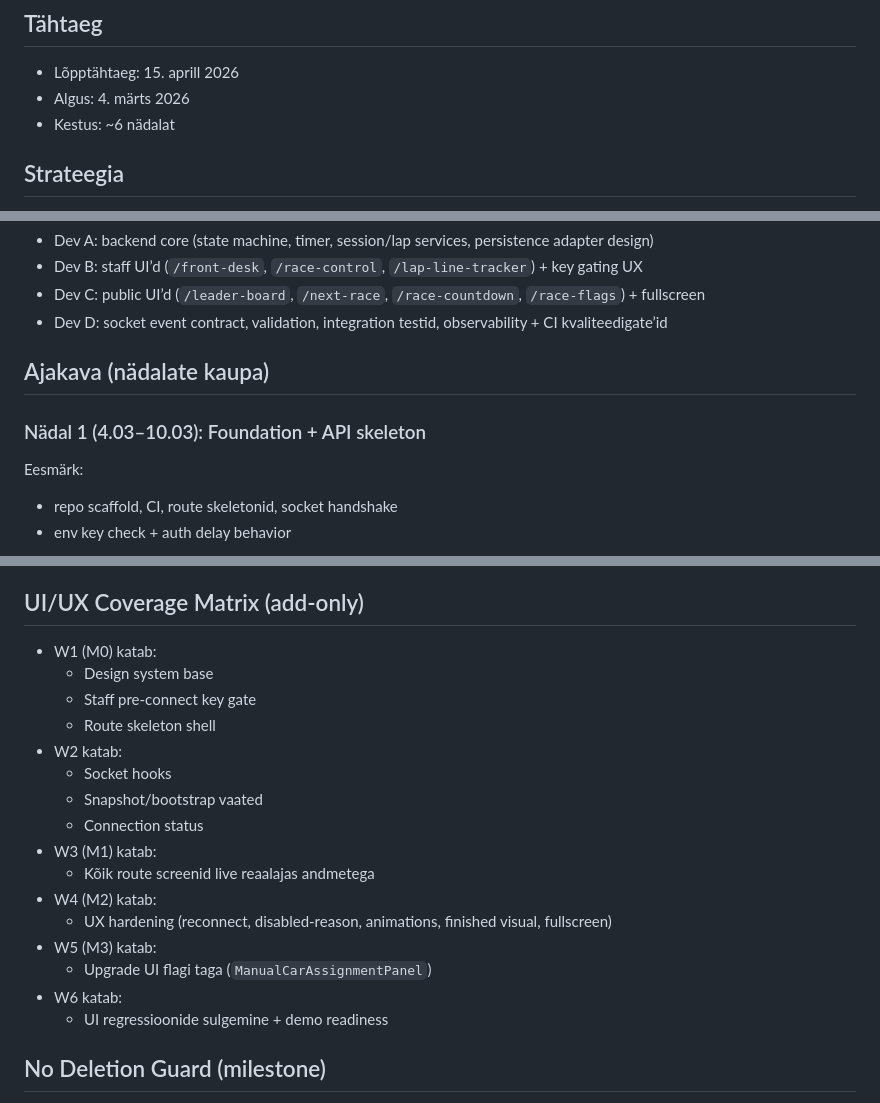
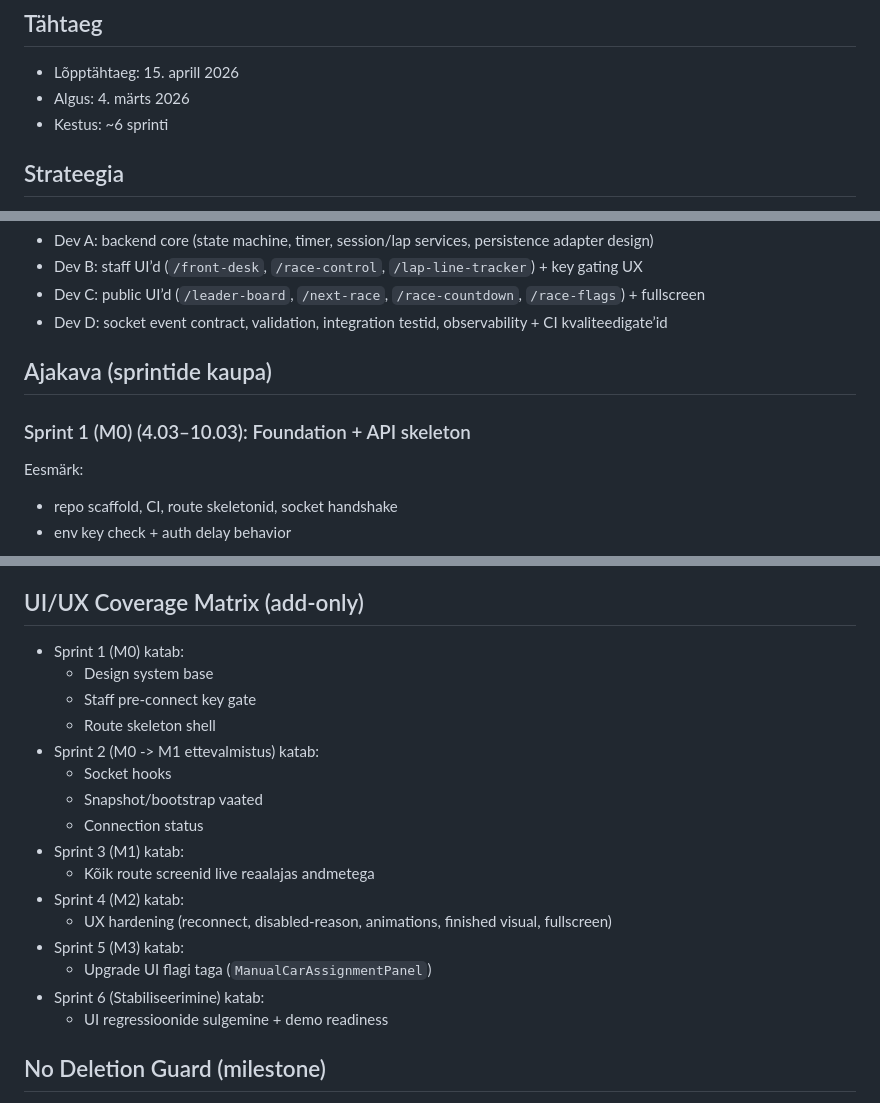
Before and after one commit to ambergkristo/racetrack, a Markdown page: docs/plans/milestone-plan-2026-04-15-et.md, 3 parts joined by grey strips. GitHub-like rendering.

Commit message:
docs: rename timeline weeks to sprints and align Sprint 1 with M0

```diff
--- a/docs/plans/milestone-plan-2026-04-15-et.md
+++ b/docs/plans/milestone-plan-2026-04-15-et.md
@@ -3,7 +3,7 @@
 ## Tähtaeg
 - Lõpptähtaeg: 15. aprill 2026
 - Algus: 4. märts 2026
-- Kestus: ~6 nädalat
+- Kestus: ~6 sprinti
 
 ## Strateegia
 1. API-first ASAP:
@@ -19,9 +19,9 @@
 - Dev C: public UI’d (`/leader-board`, `/next-race`, `/race-countdown`, `/race-flags`) + fullscreen
 - Dev D: socket event contract, validation, integration testid, observability + CI kvaliteedigate’id
 
-## Ajakava (nädalate kaupa)
+## Ajakava (sprintide kaupa)
 
-### Nädal 1 (4.03–10.03): Foundation + API skeleton
+### Sprint 1 (M0) (4.03–10.03): Foundation + API skeleton
 Eesmärk:
 - repo scaffold, CI, route skeletonid, socket handshake
 - env key check + auth delay behavior
@@ -203,21 +203,21 @@ Kui kriitiline tee hilineb:
   - state machine/socket contract muudatused min 2 peer’i
 
 ## UI/UX Coverage Matrix (add-only)
-- W1 (M0) katab:
+- Sprint 1 (M0) katab:
   - Design system base
   - Staff pre-connect key gate
   - Route skeleton shell
-- W2 katab:
+- Sprint 2 (M0 -> M1 ettevalmistus) katab:
   - Socket hooks
   - Snapshot/bootstrap vaated
   - Connection status
-- W3 (M1) katab:
+- Sprint 3 (M1) katab:
   - Kõik route screenid live reaalajas andmetega
-- W4 (M2) katab:
+- Sprint 4 (M2) katab:
   - UX hardening (reconnect, disabled-reason, animations, finished visual, fullscreen)
-- W5 (M3) katab:
+- Sprint 5 (M3) katab:
   - Upgrade UI flagi taga (`ManualCarAssignmentPanel`)
-- W6 katab:
+- Sprint 6 (Stabiliseerimine) katab:
   - UI regressioonide sulgemine + demo readiness
 
 ## No Deletion Guard (milestone)
```
Also changed, not shown: other parts of docs/plans/milestone-plan-2026-04-15-et.md (+5 -5 lines).
